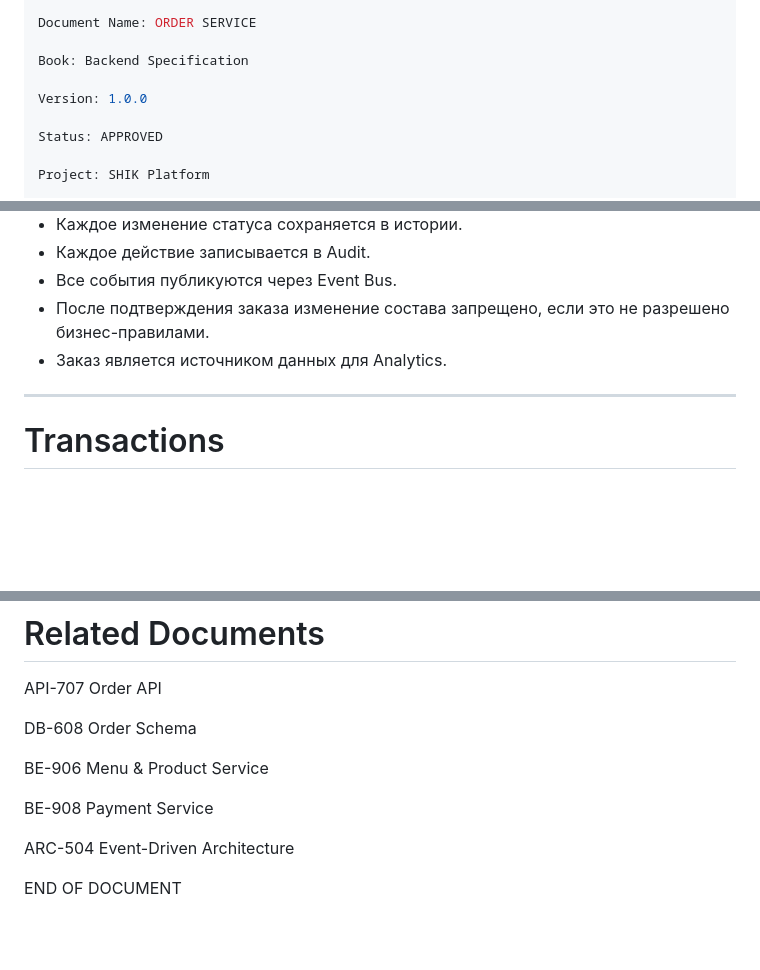
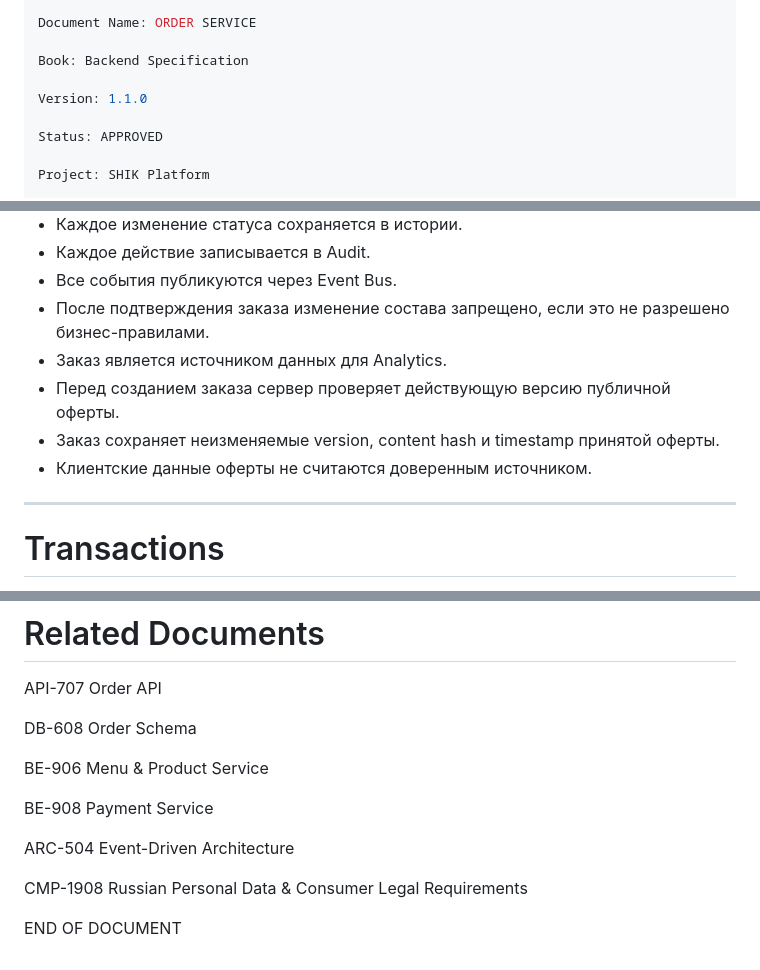
Before and after one commit to arslanMobileDev/shik-roll-platform, a Markdown page: docs/09-backend/907-order-service.md, 3 parts joined by grey strips. Rendered like a GitHub page; blank space fills up the shorter version.

Commit message:
docs: integrate 152-FZ and public offer requirements

```diff
--- a/docs/09-backend/907-order-service.md
+++ b/docs/09-backend/907-order-service.md
@@ -5,7 +5,7 @@ Document Name: ORDER SERVICE
 
 Book: Backend Specification
 
-Version: 1.0.0
+Version: 1.1.0
 
 Status: APPROVED
 
@@ -140,6 +140,9 @@ Tables
 - Все события публикуются через Event Bus.
 - После подтверждения заказа изменение состава запрещено, если это не разрешено бизнес-правилами.
 - Заказ является источником данных для Analytics.
+- Перед созданием заказа сервер проверяет действующую версию публичной оферты.
+- Заказ сохраняет неизменяемые version, content hash и timestamp принятой оферты.
+- Клиентские данные оферты не считаются доверенным источником.
 
 ---
 
@@ -212,4 +215,6 @@ BE-908 Payment Service
 
 ARC-504 Event-Driven Architecture
 
+CMP-1908 Russian Personal Data & Consumer Legal Requirements
+
 END OF DOCUMENT
```
